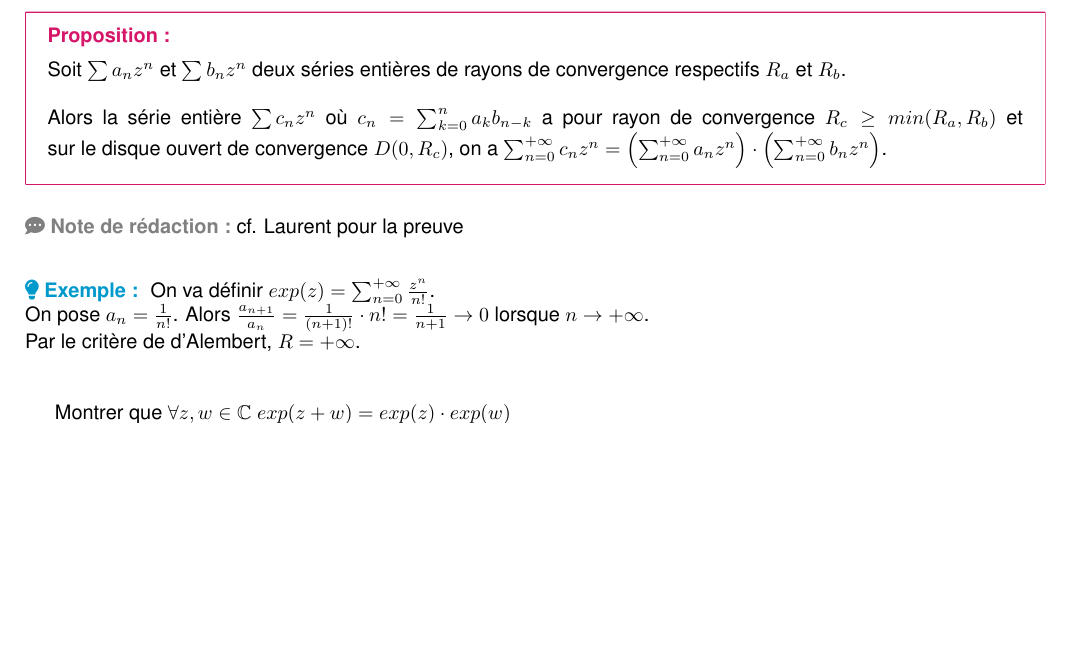
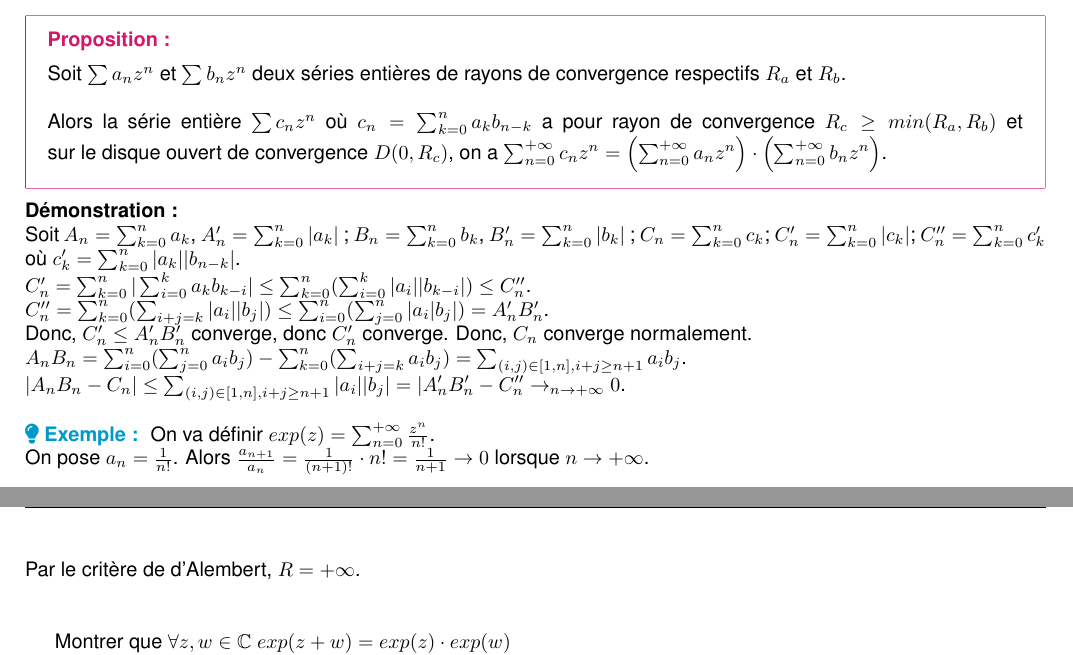
Before and after one commit to ewenrdo/dl-mathinfo-vault, a LaTeX document (lessons/dl2_lmath_info/asf4/chap5/chap5.tex): part of page 4 of 10 before the commit and two parts of pages 4 and 5 of 10 after it, the two joined at a grey line, cut so that both start at the same text, the shorter picture padded with empty space. Compiled offline with pdfLaTeX; a missing font is replaced by an installed copy or a similar font.

Commit message:
Ajout de la démo de la proposition sur le produit de Cauchy

```diff
--- a/lessons/dl2_lmath_info/asf4/chap5/chap5.tex
+++ b/lessons/dl2_lmath_info/asf4/chap5/chap5.tex
@@ -220,8 +220,14 @@
     Soit $\sum a_n z^n$ et $\sum b_n z^n$ deux séries entières de rayons de convergence respectifs $R_a$ et $R_b$.\\\\
     Alors la série entière $\sum c_n z^n$ où $c_n = \sum_{k=0}^n a_k b_{n-k}$ a pour rayon de convergence $R_c \geq min(R_a, R_b)$ et sur le disque ouvert de convergence $D(0,R_c)$, on a $\sum_{n=0}^{+\infty} c_n z^n = \left( \sum_{n=0}^{+\infty} a_n z^n \right) \cdot \left( \sum_{n=0}^{+\infty} b_n z^n \right)$.
 }
-
-\ndlr{cf. Laurent pour la preuve}
+\noindent{\textbf{Démonstration : }\\
+    Soit $A_n=\sum_{k=0}^n a_k$, $A_n'=\sum_{k=0}^n|a_k|$ ; $B_n=\sum_{k=0}^nb_k$, $B_n'=\sum_{k=0}^n|b_k|$ ; $C_n=\sum_{k=0}^nc_k$; $C_n'=\sum_{k=0}^n|c_k|$; $C_n''=\sum_{k=0}^nc_k'$ où $c_k'=\sum_{k=0}^n|a_k||b_{n-k}|$.\\
+    $C_n'=\sum_{k=0}^n|\sum_{i=0}^ka_kb_{k-i}|\le\sum_{k=0}^n(\sum_{i=0}^k|a_i||b_{k-i}|)\le C_n''$.\\
+    $C_n'' = \sum_{k=0}^n(\sum_{i+j=k}|a_i||b_j|)\le\sum_{i=0}^n(\sum_{j=0}^n|a_i|b_j|)=A_n'B_n'$.\\
+    Donc, $C_n'\le A_n'B_n'$ converge, donc $C_n'$ converge. Donc, $C_n$ converge normalement.\\
+    $A_nB_n=\sum_{i=0}^n(\sum_{j=0}^na_ib_j)-\sum_{k=0}^n(\sum_{i+j=k}a_ib_j)=\sum_{(i, j)\in[1, n], i+j\ge n+1}a_ib_j$.\\
+    $|A_nB_n-C_n|\le\sum_{(i, j)\in[1, n], i+j\ge n+1}|a_i||b_j|=|A_n'B_n'-C_n''\to_{n\to+\infty}0$.
+}
 
 \example{
     On va définir $exp(z) = \sum_{n=0}^{+\infty} \frac{z^n}{n!}$.\\
```
